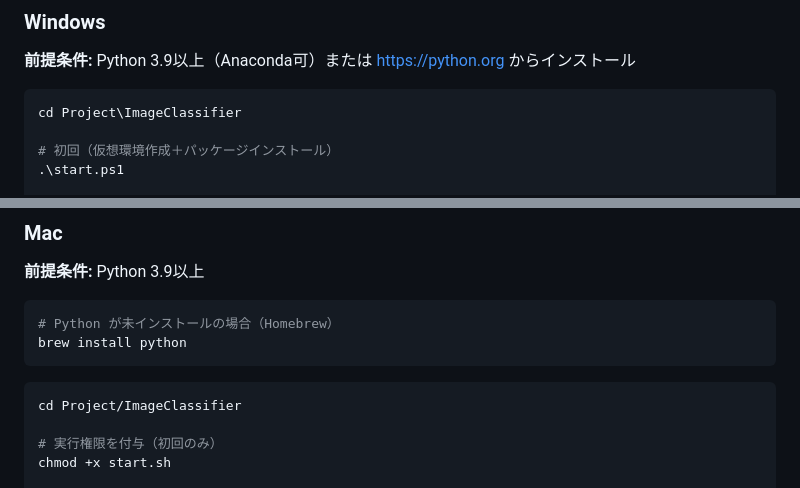
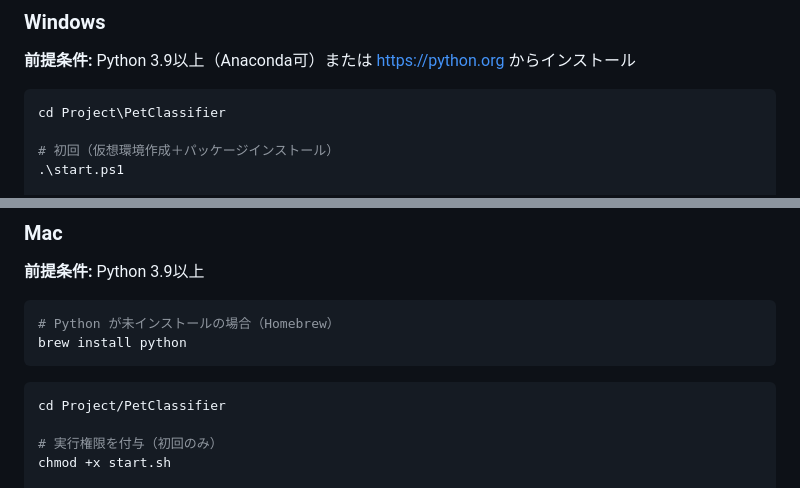
Before and after one commit to Sannanki/imageclassifier, a Markdown page: readme.md, 2 parts joined by grey strips. Rendered like a GitHub page.

````diff
--- a/readme.md
+++ b/readme.md
@@ -33,7 +37,7 @@ ResNet-18（ImageNet事前学習済みモデル）をベースにした画像分
 **前提条件:** Python 3.9以上（Anaconda可）または https://python.org からインストール
 
 ```powershell
-cd Project\ImageClassifier
+cd Project\PetClassifier
 
 # 初回（仮想環境作成＋パッケージインストール）
 .\start.ps1
@@ -59,7 +63,7 @@ brew install python
 ```
 
 ```bash
-cd Project/ImageClassifier
+cd Project/PetClassifier
 
 # 実行権限を付与（初回のみ）
 chmod +x start.sh
````
Also changed, not shown: other parts of readme.md (+46 -17 lines).
